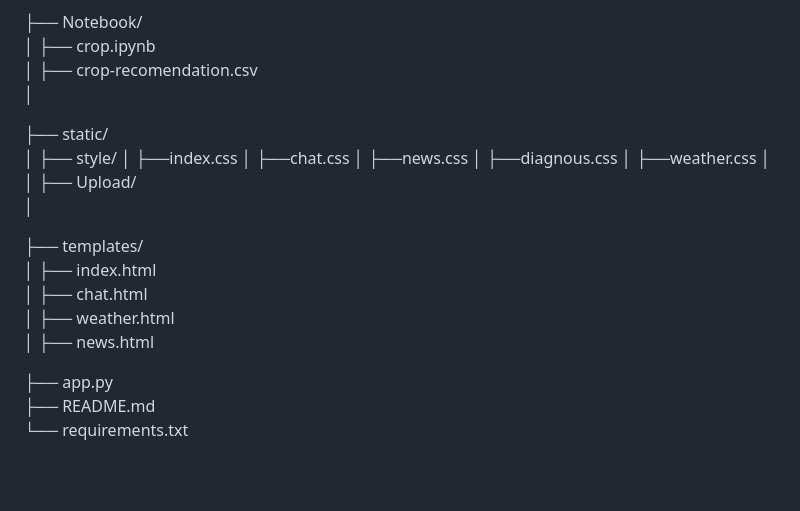
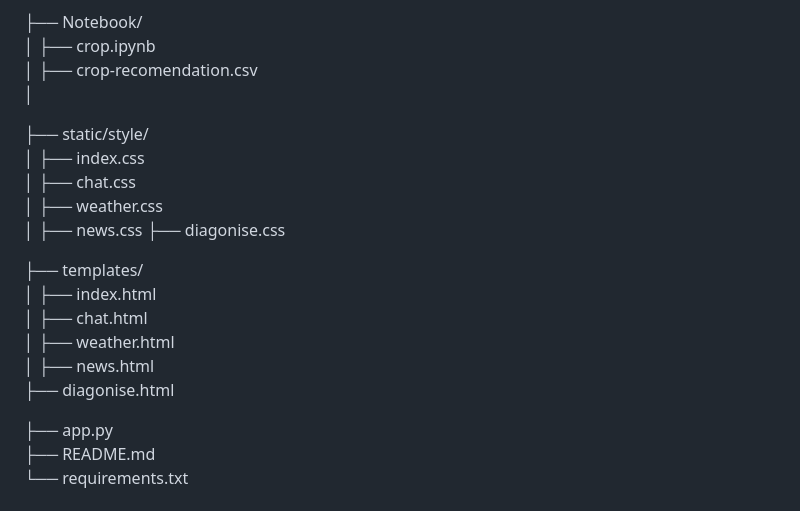
Before and after one commit to sundaram25018/KrishiMitra, a Markdown page: README.md, the part around the change. Rendered like a GitHub page; blank space fills up the shorter version.

```diff
--- a/README.md
+++ b/README.md
@@ -52,22 +52,19 @@ Displays up-to-date government schemes using verified official links (PM-KISAN,
 │   ├── crop-recomendation.csv
 │
 
-├── static/
-│   ├── style/
-│        ├──index.css
-│        ├──chat.css
-│        ├──news.css
-│        ├──diagnous.css
-│        ├──weather.css
-│
-│   ├── Upload/
-│
+├── static/style/
+│   ├── index.css
+│   ├── chat.css
+│   ├── weather.css
+│   ├── news.css
+    ├── diagonise.css
 
 ├── templates/
 │   ├── index.html
 │   ├── chat.html
 │   ├── weather.html
 │   ├── news.html
+    ├── diagonise.html
 
 ├── app.py
 ├── README.md
```
